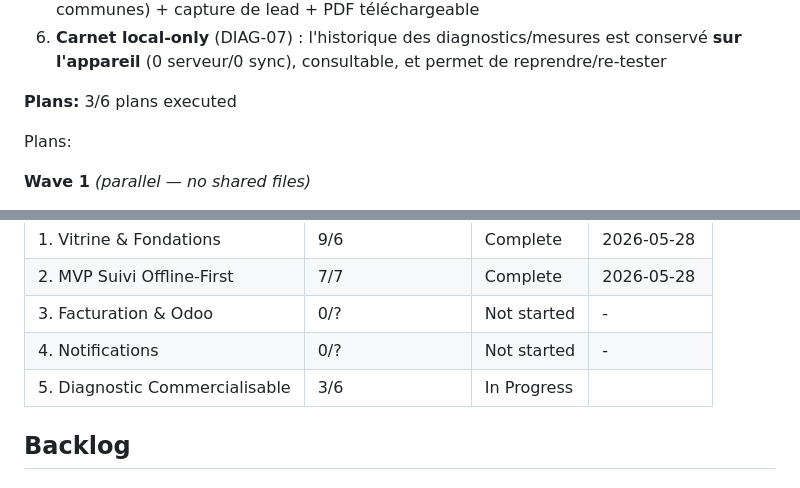
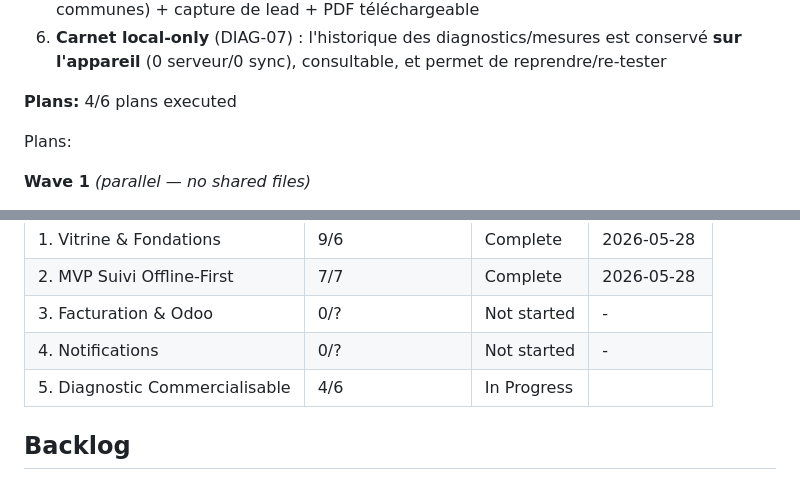
Before and after one commit to Topias1/dloazur, a Markdown page: .planning/ROADMAP.md, 2 parts joined by grey strips. Rendered like a GitHub page.

```diff
--- a/.planning/ROADMAP.md
+++ b/.planning/ROADMAP.md
@@ -116,7 +116,7 @@ Plans:
   5. **Route `/diagnostic` publique indexée** (vitrine + `/services/eau-verte-urgence` + pages communes) + capture de lead + PDF téléchargeable
   6. **Carnet local-only** (DIAG-07) : l'historique des diagnostics/mesures est conservé **sur l'appareil** (0 serveur/0 sync), consultable, et permet de reprendre/re-tester
 
-**Plans:** 3/6 plans executed
+**Plans:** 4/6 plans executed
 
 Plans:
 
@@ -149,7 +149,7 @@ Les phases s'exécutent dans l'ordre numérique : 1 → 2 → 3 → 4 → 5 (Pha
 | 2. MVP Suivi Offline-First | 7/7 | Complete   | 2026-05-28 |
 | 3. Facturation & Odoo | 0/? | Not started | - |
 | 4. Notifications | 0/? | Not started | - |
-| 5. Diagnostic Commercialisable | 3/6 | In Progress|  |
+| 5. Diagnostic Commercialisable | 4/6 | In Progress|  |
 
 ## Backlog
 
```
Also changed, not shown: other parts of .planning/ROADMAP.md (+1 -1 lines), .planning/STATE.md (+4 -4 lines), 1 other file.
